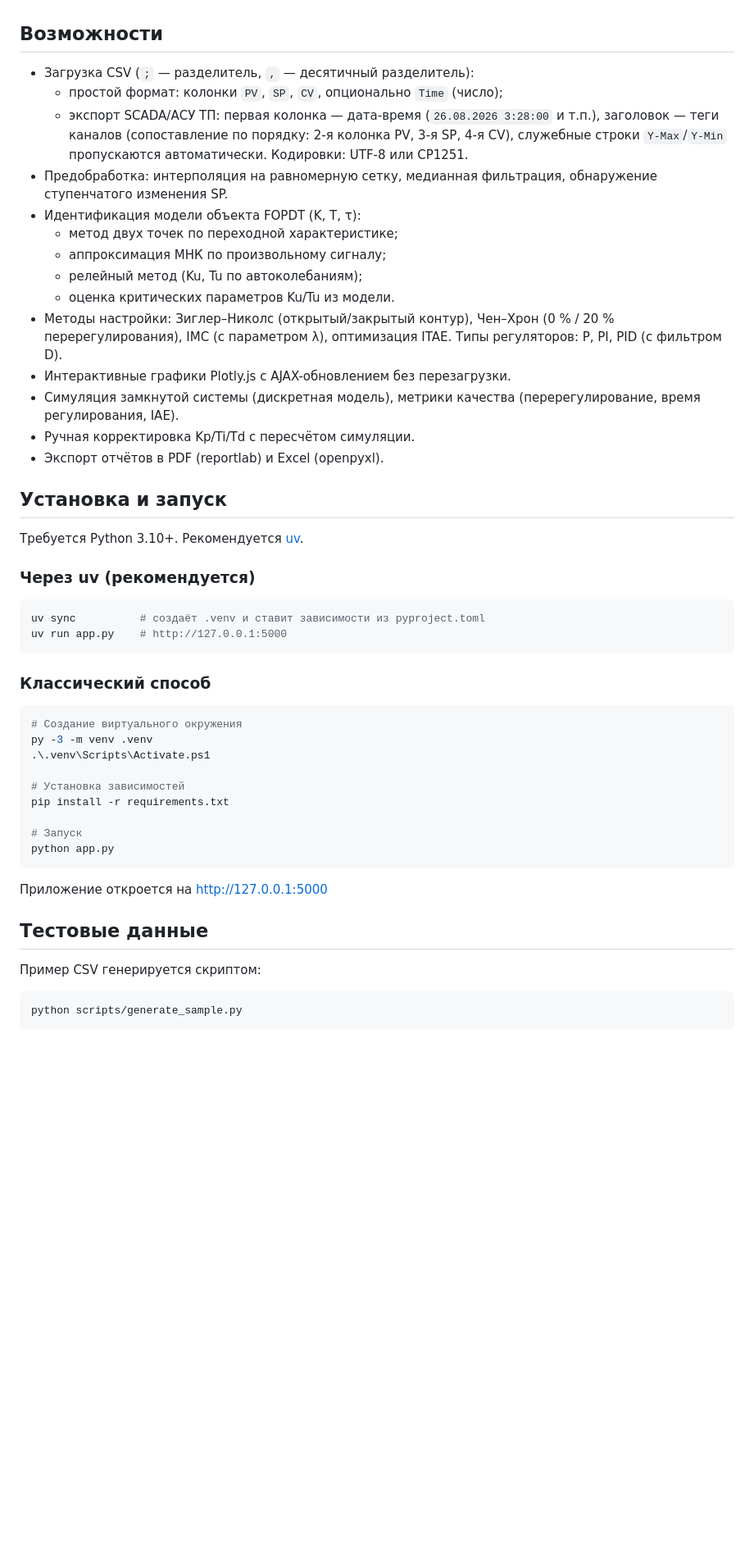
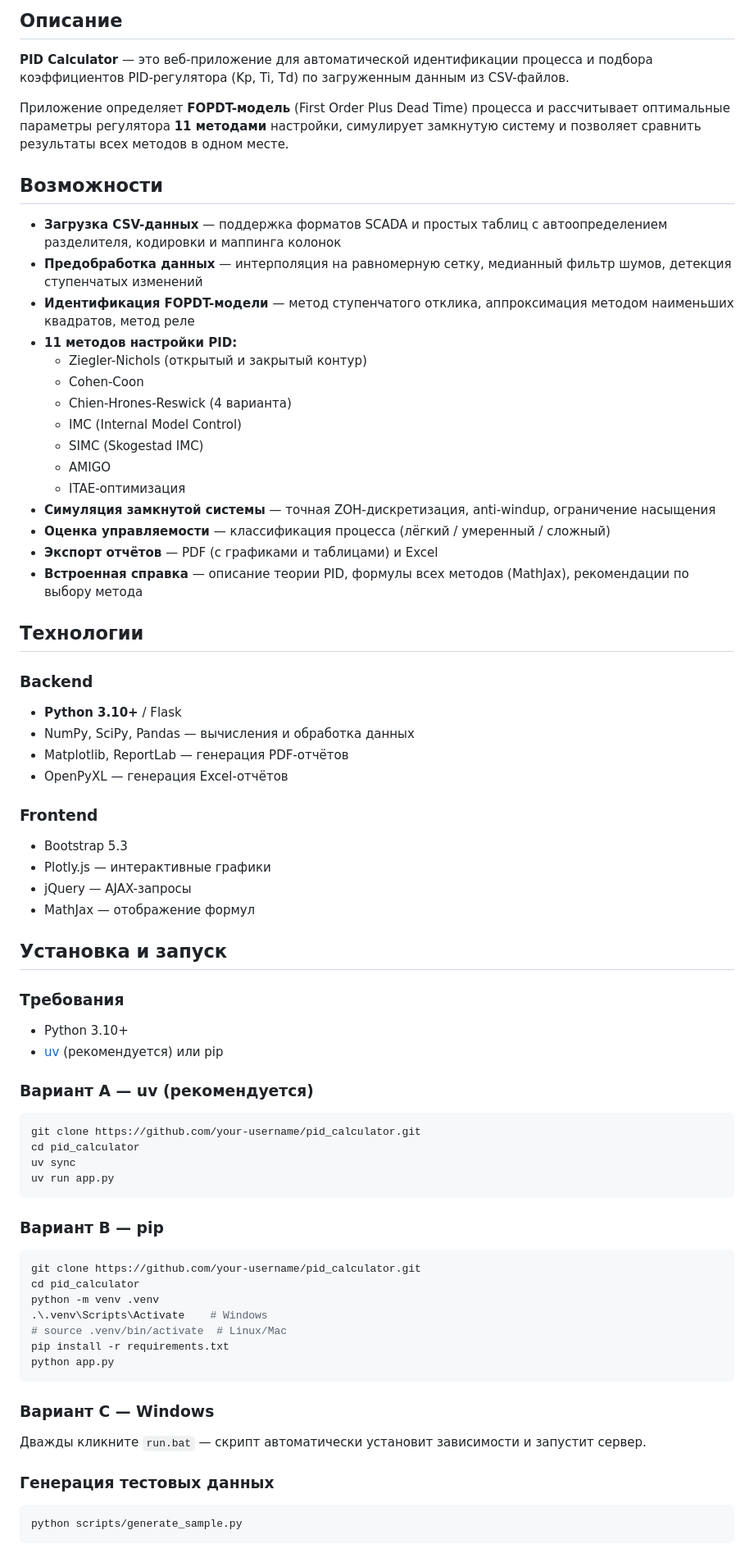
Before and after one commit to SemonoffArt/pid_calculator, a Markdown page: README.md, the part around one of its changes. Shown at 82% size. Rendered like a GitHub page; blank space fills up the shorter version.

Commit message:
README.md: документация проекта для GitHub

````diff
--- a/README.md
+++ b/README.md
@@ -5,61 +20,76 @@
+## Описание
+
+**PID Calculator** — это веб-приложение для автоматической идентификации процесса и подбора коэффициентов PID-регулятора (Kp, Ti, Td) по загруженным данным из CSV-файлов.
+
+Приложение определяет **FOPDT-модель** (First Order Plus Dead Time) процесса и рассчитывает оптимальные параметры регулятора **11 методами** настройки, симулирует замкнутую систему и позволяет сравнить результаты всех методов в одном месте.
 
 ## Возможности
 
-- Загрузка CSV (`;` — разделитель, `,` — десятичный разделитель):
-  - простой формат: колонки `PV`, `SP`, `CV`, опционально `Time` (число);
-  - экспорт SCADA/АСУ ТП: первая колонка — дата-время
-    (`26.08.2026 3:28:00` и т.п.), заголовок — теги каналов
-    (сопоставление по порядку: 2-я колонка PV, 3-я SP, 4-я CV),
-    служебные строки `Y-Max`/`Y-Min` пропускаются автоматически.
-    Кодировки: UTF-8 или CP1251.
-- Предобработка: интерполяция на равномерную сетку, медианная фильтрация,
-  обнаружение ступенчатого изменения SP.
-- Идентификация модели объекта FOPDT (K, T, τ):
-  - метод двух точек по переходной характеристике;
-  - аппроксимация МНК по произвольному сигналу;
-  - релейный метод (Ku, Tu по автоколебаниям);
-  - оценка критических параметров Ku/Tu из модели.
-- Методы настройки: Зиглер–Николс (открытый/закрытый контур),
-  Чен–Хрон (0 % / 20 % перерегулирования), IMC (с параметром λ),
-  оптимизация ITAE. Типы регуляторов: P, PI, PID (с фильтром D).
-- Интерактивные графики Plotly.js с AJAX-обновлением без перезагрузки.
-- Симуляция замкнутой системы (дискретная модель), метрики качества
-  (перерегулирование, время регулирования, IAE).
-- Ручная корректировка Kp/Ti/Td с пересчётом симуляции.
-- Экспорт отчётов в PDF (reportlab) и Excel (openpyxl).
+- **Загрузка CSV-данных** — поддержка форматов SCADA и простых таблиц с автоопределением разделителя, кодировки и маппинга колонок
+- **Предобработка данных** — интерполяция на равномерную сетку, медианный фильтр шумов, детекция ступенчатых изменений
+- **Идентификация FOPDT-модели** — метод ступенчатого отклика, аппроксимация методом наименьших квадратов, метод реле
+- **11 методов настройки PID:**
+  - Ziegler-Nichols (открытый и закрытый контур)
+  - Cohen-Coon
+  - Chien-Hrones-Reswick (4 варианта)
+  - IMC (Internal Model Control)
+  - SIMC (Skogestad IMC)
+  - AMIGO
+  - ITAE-оптимизация
+- **Симуляция замкнутой системы** — точная ZOH-дискретизация, anti-windup, ограничение насыщения
+- **Оценка управляемости** — классификация процесса (лёгкий / умеренный / сложный)
+- **Экспорт отчётов** — PDF (с графиками и таблицами) и Excel
+- **Встроенная справка** — описание теории PID, формулы всех методов (MathJax), рекомендации по выбору метода
+
+## Технологии
+
+### Backend
+- **Python 3.10+** / Flask
+- NumPy, SciPy, Pandas — вычисления и обработка данных
+- Matplotlib, ReportLab — генерация PDF-отчётов
+- OpenPyXL — генерация Excel-отчётов
+
+### Frontend
+- Bootstrap 5.3
+- Plotly.js — интерактивные графики
+- jQuery — AJAX-запросы
+- MathJax — отображение формул
 
 ## Установка и запуск
 
-Требуется Python 3.10+. Рекомендуется [uv](https://docs.astral.sh/uv/).
+### Требования
 
-### Через uv (рекомендуется)
+- Python 3.10+
+- [uv](https://github.com/astral-sh/uv) (рекомендуется) или pip
 
-```powershell
-uv sync          # создаёт .venv и ставит зависимости из pyproject.toml
-uv run app.py    # http://127.0.0.1:5000
+### Вариант A — uv (рекомендуется)
+
+```bash
+git clone https://github.com/your-username/pid_calculator.git
+cd pid_calculator
+uv sync
+uv run app.py
 ```
 
-### Классический способ
+### Вариант B — pip
 
-```powershell
-# Создание виртуального окружения
-py -3 -m venv .venv
-.\.venv\Scripts\Activate.ps1
-
-# Установка зависимостей
+```bash
+git clone https://github.com/your-username/pid_calculator.git
+cd pid_calculator
+python -m venv .venv
+.\.venv\Scripts\Activate    # Windows
+# source .venv/bin/activate  # Linux/Mac
 pip install -r requirements.txt
-
-# Запуск
 python app.py
 ```
 
-Приложение откроется на http://127.0.0.1:5000
+### Вариант C — Windows
 
-## Тестовые данные
+Дважды кликните `run.bat` — скрипт автоматически установит зависимости и запустит сервер.
 
-Пример CSV генерируется скриптом:
+### Генерация тестовых данных
 
-```powershell
+```bash
 python scripts/generate_sample.py
 ```
 
````
Also changed, not shown: other parts of README.md (+68 -40 lines), static/images/img1.png (added).
